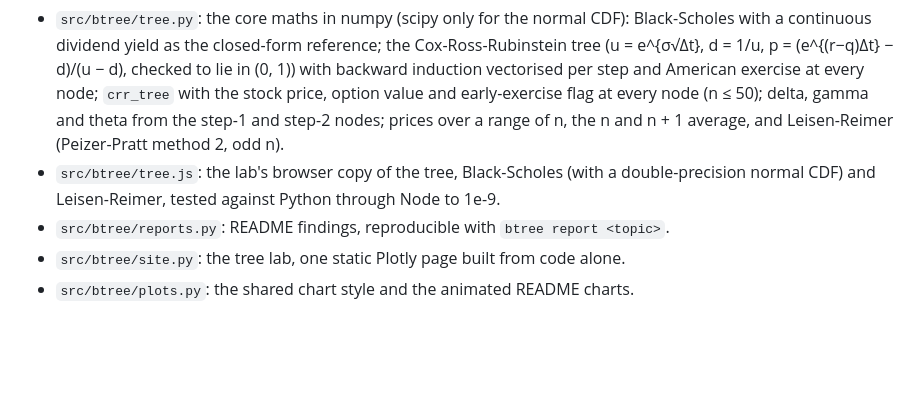
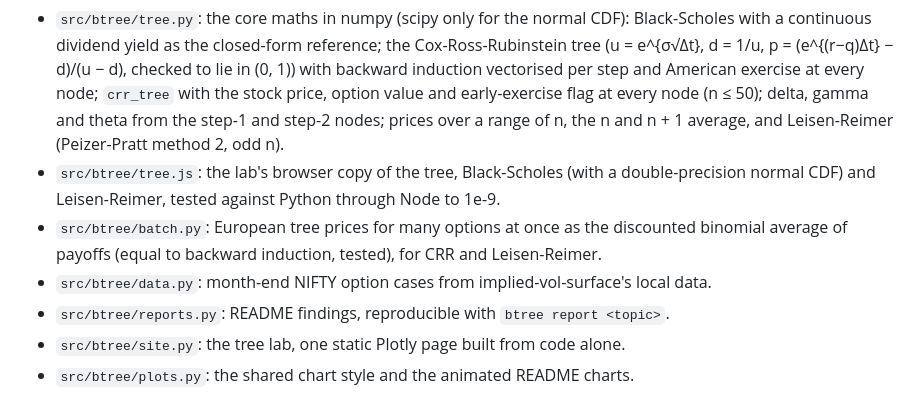
Before and after one commit to Dhirajdas18/binomial-trees, a Markdown page: README.md, the part around one of its changes. GitHub-like rendering; blank space fills up the shorter version.

```diff
--- a/README.md
+++ b/README.md
@@ -49,6 +79,9 @@ The lab and the tests need no market data; the tests of the browser maths need N
   Leisen-Reimer (Peizer-Pratt method 2, odd n).
 - `src/btree/tree.js`: the lab's browser copy of the tree, Black-Scholes (with a double-precision
   normal CDF) and Leisen-Reimer, tested against Python through Node to 1e-9.
+- `src/btree/batch.py`: European tree prices for many options at once as the discounted binomial
+  average of payoffs (equal to backward induction, tested), for CRR and Leisen-Reimer.
+- `src/btree/data.py`: month-end NIFTY option cases from implied-vol-surface's local data.
 - `src/btree/reports.py`: README findings, reproducible with `btree report <topic>`.
 - `src/btree/site.py`: the tree lab, one static Plotly page built from code alone.
 - `src/btree/plots.py`: the shared chart style and the animated README charts.
```
Also changed, not shown: other parts of README.md (+34 -4 lines), docs/img/convergence.gif (added), docs/img/convergence.png (added), docs/img/convergence_real.gif (added), docs/img/convergence_real.png (added), 7 other files.
